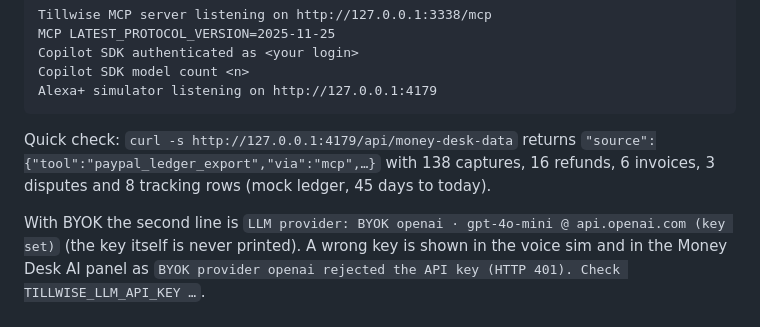
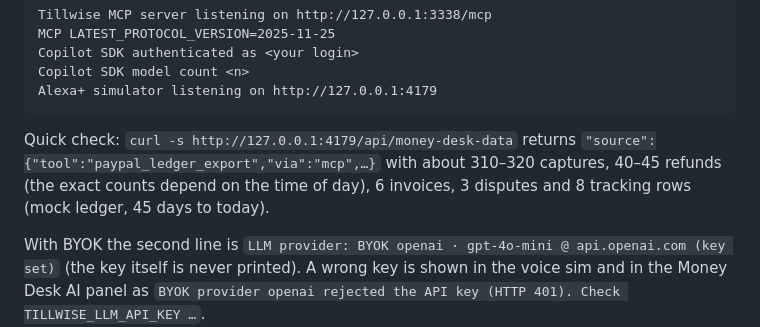
Before and after one commit to dumplingdeveloper/tillwise-paypal-money-desk, a Markdown page: README.md, the part around the change. Rendered like a GitHub page.

Commit message:
Docs: M3.1 evidence section; README ledger counts after the mock change
Co-authored-by: Copilot <223556219+Copilot@users.noreply.github.com>

````diff
--- a/README.md
+++ b/README.md
@@ -62,7 +62,7 @@ Copilot SDK model count <n>
 Alexa+ simulator listening on http://127.0.0.1:4179
 ```
 
-Quick check: `curl -s http://127.0.0.1:4179/api/money-desk-data` returns `"source":{"tool":"paypal_ledger_export","via":"mcp",…}` with 138 captures, 16 refunds, 6 invoices, 3 disputes and 8 tracking rows (mock ledger, 45 days to today).
+Quick check: `curl -s http://127.0.0.1:4179/api/money-desk-data` returns `"source":{"tool":"paypal_ledger_export","via":"mcp",…}` with about 310–320 captures, 40–45 refunds (the exact counts depend on the time of day), 6 invoices, 3 disputes and 8 tracking rows (mock ledger, 45 days to today).
 
 With BYOK the second line is `LLM provider: BYOK openai · gpt-4o-mini @ api.openai.com (key set)` (the key itself is never printed). A wrong key is shown in the voice sim and in the Money Desk AI panel as `BYOK provider openai rejected the API key (HTTP 401). Check TILLWISE_LLM_API_KEY …`.
 
````
Also changed, not shown: docs/M3_EVIDENCE.md (+51 -0 lines).
